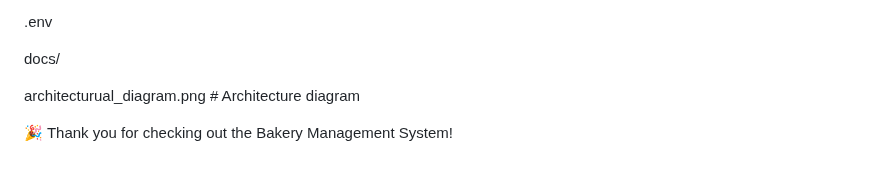
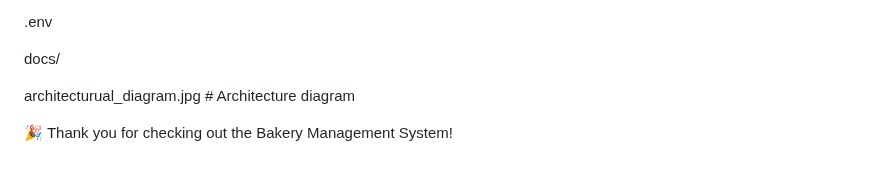
Before and after one commit to AditiSharma1524/bakery-management-system, a Markdown page: README.md, the part around the change. Rendered like a GitHub page.

```diff
--- a/README.md
+++ b/README.md
@@ -170,7 +170,7 @@ README.md              # Project documentation
 
 docs/
 
-architecturual_diagram.png   # Architecture diagram
+architecturual_diagram.jpg   # Architecture diagram
 
 
 🎉 Thank you for checking out the Bakery Management System!
```
